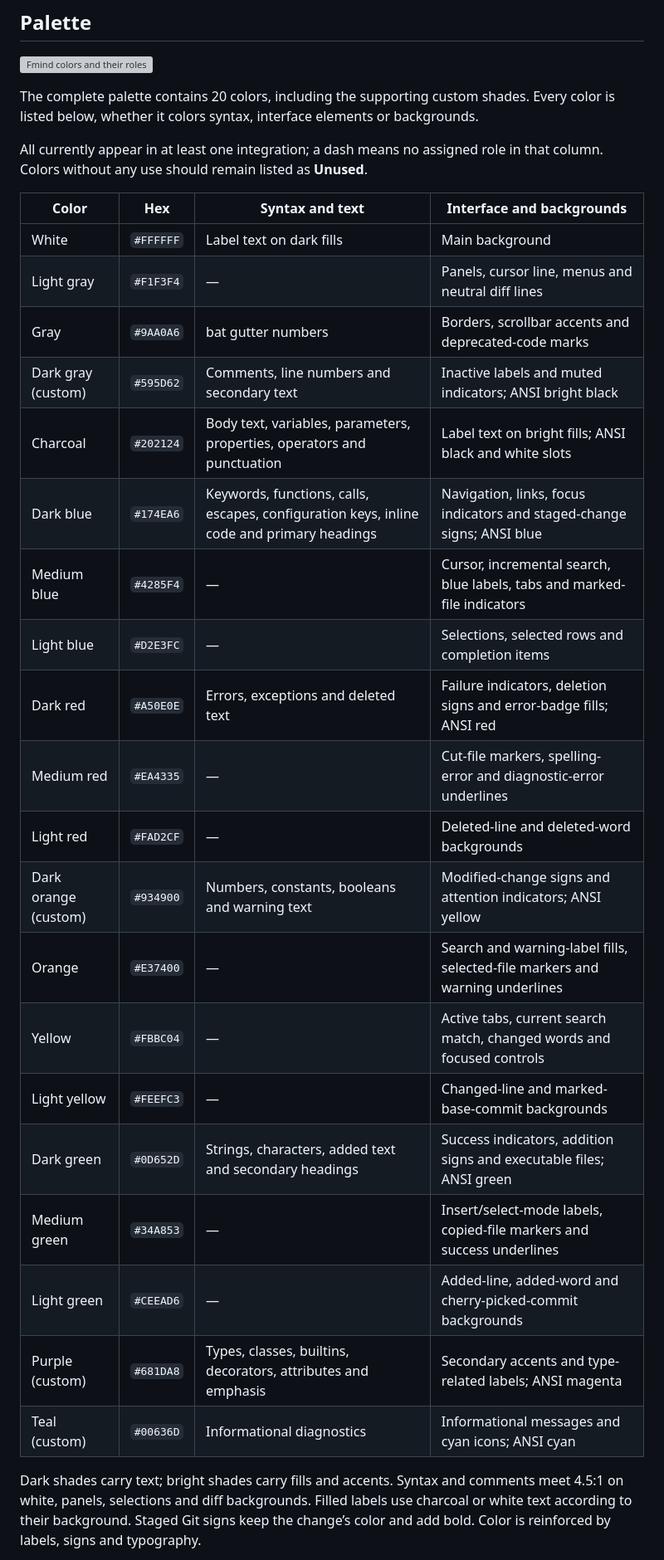
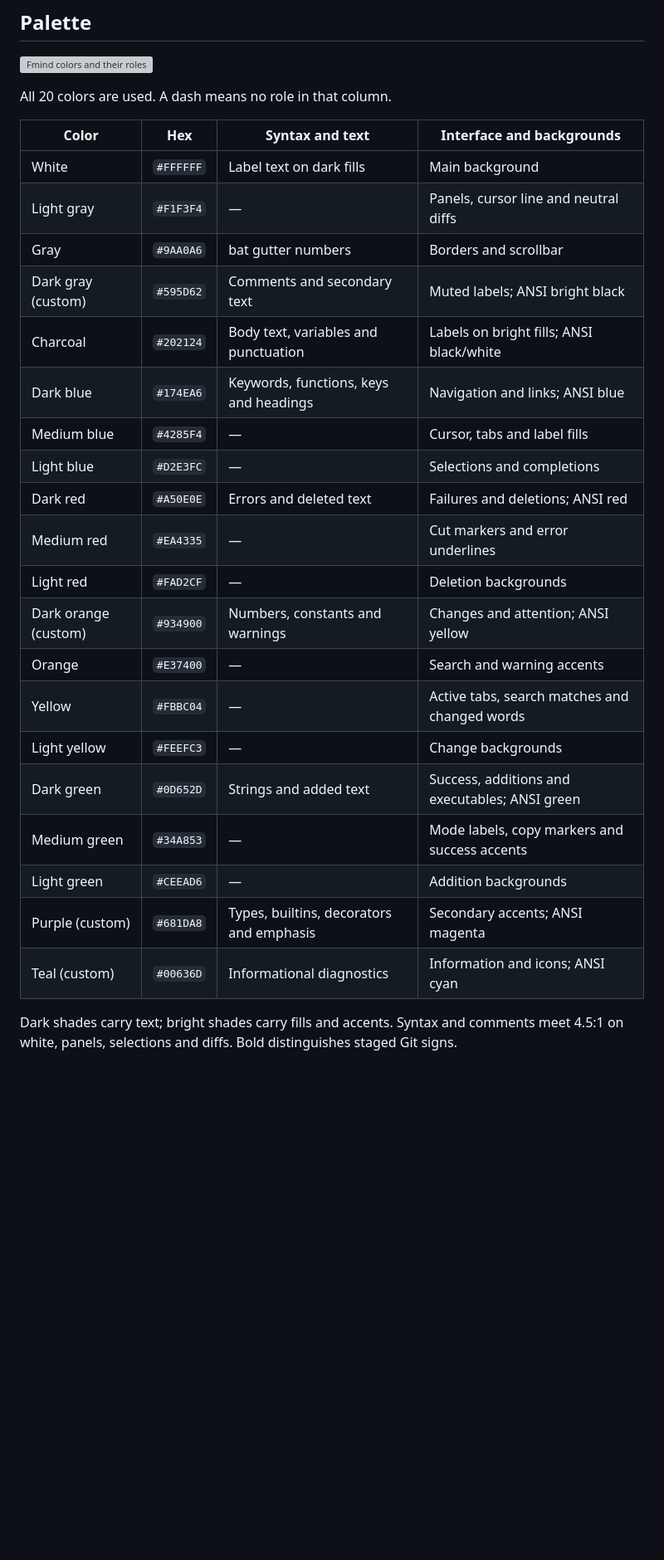
Before and after one commit to fmind/theme, a Markdown page: README.md, the part around one of its changes. Shown at 83% size. Drawn GitHub-style; blank space fills up the shorter version; grey boxes are pictures that could not be loaded.

Commit message:
docs: simplify palette and maintenance descriptions

```diff
--- a/README.md
+++ b/README.md
@@ -6,32 +6,30 @@ A light theme for everyday terminal work. One folder per app, native theme files
 
 ![Fmind colors and their roles](screenshots/palette.svg)
 
-The complete palette contains 20 colors, including the supporting custom shades. Every color is listed below, whether it colors syntax, interface elements or backgrounds.
-
-All currently appear in at least one integration; a dash means no assigned role in that column. Colors without any use should remain listed as **Unused**.
+All 20 colors are used. A dash means no role in that column.
 
 | Color | Hex | Syntax and text | Interface and backgrounds |
 | --- | --- | --- | --- |
 | White | `#FFFFFF` | Label text on dark fills | Main background |
-| Light gray | `#F1F3F4` | — | Panels, cursor line, menus and neutral diff lines |
-| Gray | `#9AA0A6` | bat gutter numbers | Borders, scrollbar accents and deprecated-code marks |
-| Dark gray (custom) | `#595D62` | Comments, line numbers and secondary text | Inactive labels and muted indicators; ANSI bright black |
-| Charcoal | `#202124` | Body text, variables, parameters, properties, operators and punctuation | Label text on bright fills; ANSI black and white slots |
-| Dark blue | `#174EA6` | Keywords, functions, calls, escapes, configuration keys, inline code and primary headings | Navigation, links, focus indicators and staged-change signs; ANSI blue |
-| Medium blue | `#4285F4` | — | Cursor, incremental search, blue labels, tabs and marked-file indicators |
-| Light blue | `#D2E3FC` | — | Selections, selected rows and completion items |
-| Dark red | `#A50E0E` | Errors, exceptions and deleted text | Failure indicators, deletion signs and error-badge fills; ANSI red |
-| Medium red | `#EA4335` | — | Cut-file markers, spelling-error and diagnostic-error underlines |
-| Light red | `#FAD2CF` | — | Deleted-line and deleted-word backgrounds |
-| Dark orange (custom) | `#934900` | Numbers, constants, booleans and warning text | Modified-change signs and attention indicators; ANSI yellow |
-| Orange | `#E37400` | — | Search and warning-label fills, selected-file markers and warning underlines |
-| Yellow | `#FBBC04` | — | Active tabs, current search match, changed words and focused controls |
-| Light yellow | `#FEEFC3` | — | Changed-line and marked-base-commit backgrounds |
-| Dark green | `#0D652D` | Strings, characters, added text and secondary headings | Success indicators, addition signs and executable files; ANSI green |
-| Medium green | `#34A853` | — | Insert/select-mode labels, copied-file markers and success underlines |
-| Light green | `#CEEAD6` | — | Added-line, added-word and cherry-picked-commit backgrounds |
-| Purple (custom) | `#681DA8` | Types, classes, builtins, decorators, attributes and emphasis | Secondary accents and type-related labels; ANSI magenta |
-| Teal (custom) | `#00636D` | Informational diagnostics | Informational messages and cyan icons; ANSI cyan |
+| Light gray | `#F1F3F4` | — | Panels, cursor line and neutral diffs |
+| Gray | `#9AA0A6` | bat gutter numbers | Borders and scrollbar |
+| Dark gray (custom) | `#595D62` | Comments and secondary text | Muted labels; ANSI bright black |
+| Charcoal | `#202124` | Body text, variables and punctuation | Labels on bright fills; ANSI black/white |
+| Dark blue | `#174EA6` | Keywords, functions, keys and headings | Navigation and links; ANSI blue |
+| Medium blue | `#4285F4` | — | Cursor, tabs and label fills |
+| Light blue | `#D2E3FC` | — | Selections and completions |
+| Dark red | `#A50E0E` | Errors and deleted text | Failures and deletions; ANSI red |
+| Medium red | `#EA4335` | — | Cut markers and error underlines |
+| Light red | `#FAD2CF` | — | Deletion backgrounds |
+| Dark orange (custom) | `#934900` | Numbers, constants and warnings | Changes and attention; ANSI yellow |
+| Orange | `#E37400` | — | Search and warning accents |
+| Yellow | `#FBBC04` | — | Active tabs, search matches and changed words |
+| Light yellow | `#FEEFC3` | — | Change backgrounds |
+| Dark green | `#0D652D` | Strings and added text | Success, additions and executables; ANSI green |
+| Medium green | `#34A853` | — | Mode labels, copy markers and success accents |
+| Light green | `#CEEAD6` | — | Addition backgrounds |
+| Purple (custom) | `#681DA8` | Types, builtins, decorators and emphasis | Secondary accents; ANSI magenta |
+| Teal (custom) | `#00636D` | Informational diagnostics | Information and icons; ANSI cyan |
 
-Dark shades carry text; bright shades carry fills and accents. Syntax and comments meet 4.5:1 on white, panels, selections and diff backgrounds. Filled labels use charcoal or white text according to their background. Staged Git signs keep the change’s color and add bold. Color is reinforced by labels, signs and typography.
+Dark shades carry text; bright shades carry fills and accents. Syntax and comments meet 4.5:1 on white, panels, selections and diffs. Bold distinguishes staged Git signs.
 
```
Also changed, not shown: other parts of README.md (+10 -8 lines).
